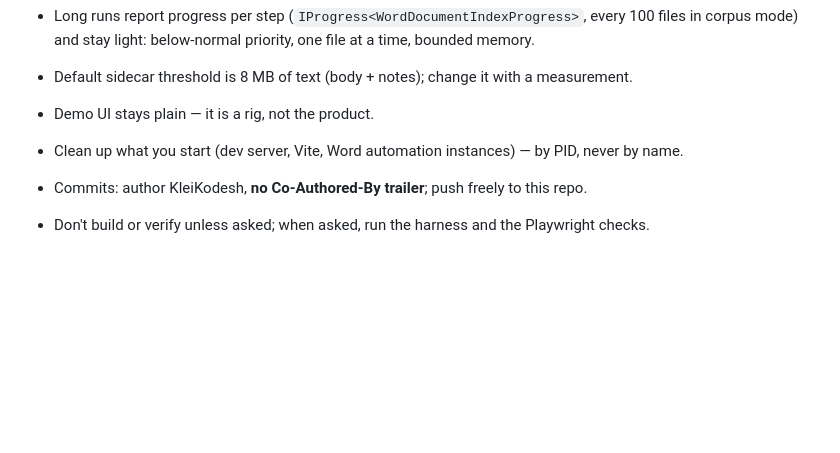
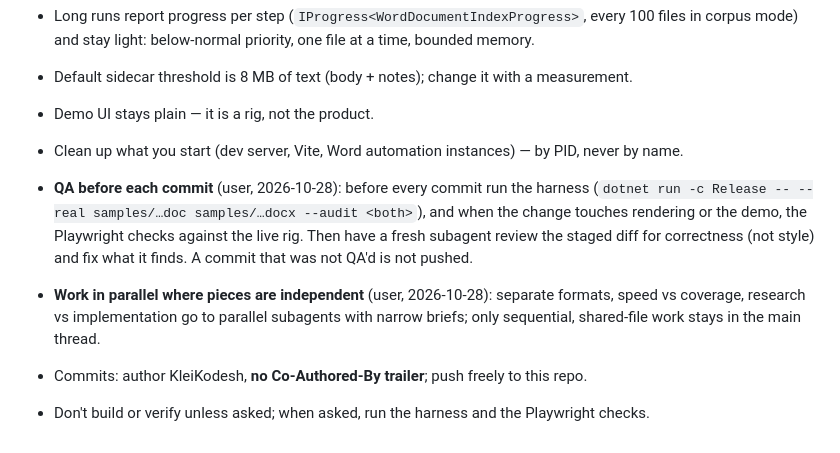
Before and after one commit to KleiKodesh/FastDocView, a Markdown page: CLAUDE.md, the part around the change. GitHub-like rendering; blank space fills up the shorter version.

Commit message:
Rules: QA (harness + Playwright + diff review) before each commit; parallel subagents for independent work

```diff
--- a/CLAUDE.md
+++ b/CLAUDE.md
@@ -90,5 +90,13 @@ view over SQLite.
 - Default sidecar threshold is 8 MB of text (body + notes); change it with a measurement.
 - Demo UI stays plain — it is a rig, not the product.
 - Clean up what you start (dev server, Vite, Word automation instances) — by PID, never by name.
+- **QA before each commit** (user, 2026-10-28): before every commit run the harness
+  (`dotnet run -c Release -- --real samples/…doc samples/…docx --audit <both>`), and when the
+  change touches rendering or the demo, the Playwright checks against the live rig. Then have a
+  fresh subagent review the staged diff for correctness (not style) and fix what it finds. A
+  commit that was not QA'd is not pushed.
+- **Work in parallel where pieces are independent** (user, 2026-10-28): separate formats,
+  speed vs coverage, research vs implementation go to parallel subagents with narrow briefs;
+  only sequential, shared-file work stays in the main thread.
 - Commits: author KleiKodesh, **no Co-Authored-By trailer**; push freely to this repo.
 - Don't build or verify unless asked; when asked, run the harness and the Playwright checks.
```
